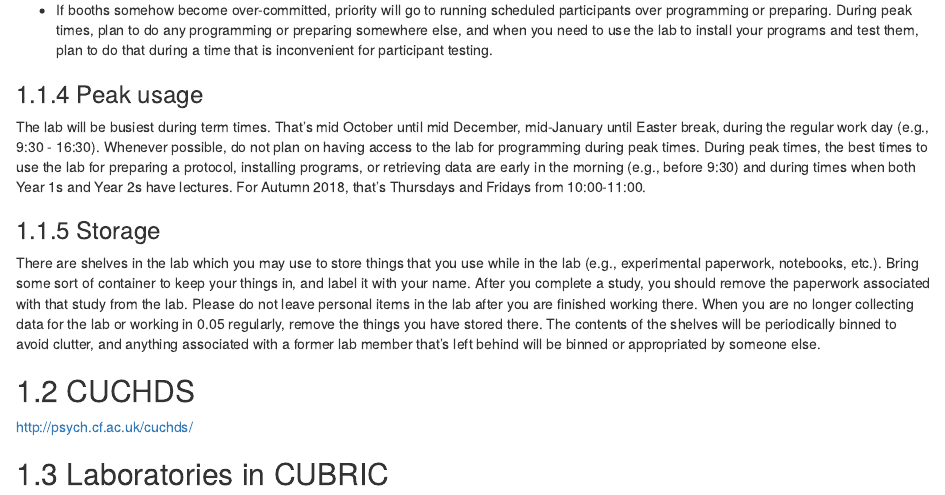
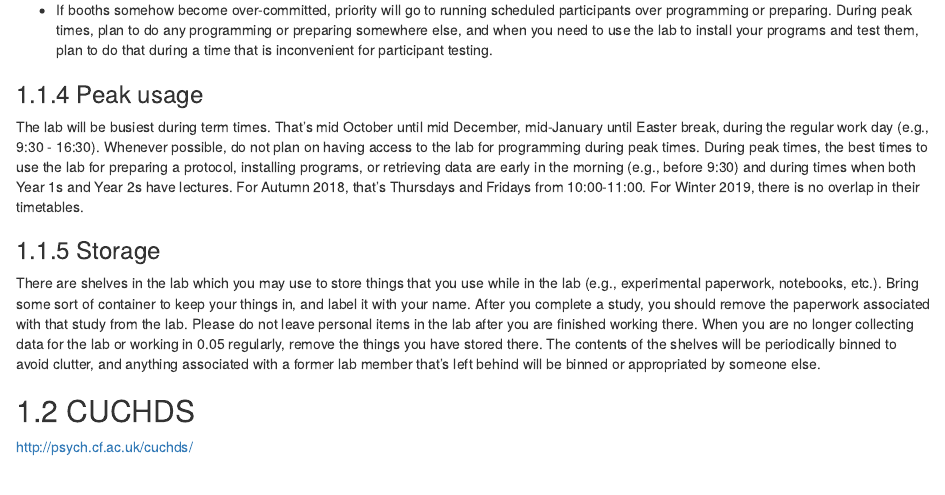
Before and after one commit to CCMorey/labHandbook, an R Markdown document (05-spaces.Rmd): the page in a window 1100 px wide, from 900 px down. Rendered offline with R 4.5, knitr and Pandoc, with nearby package versions; drawn as R Markdown's standard HTML page in place of the format the file asks for.

```diff
--- a/05-spaces.Rmd
+++ b/05-spaces.Rmd
@@ -36,7 +36,7 @@
 
 ### Peak usage
 
-The lab will be busiest during term times. That's mid October until mid December, mid-January until Easter break, during the regular work day (e.g., 9:30 - 16:30). Whenever possible, do not plan on having access to the lab for programming during peak times. During peak times, the best times to use the lab for preparing a protocol, installing programs, or retrieving data are early in the morning (e.g., before 9:30) and during times when both Year 1s and Year 2s have lectures. For Autumn 2018, that's Thursdays and Fridays from 10:00-11:00.
+The lab will be busiest during term times. That's mid October until mid December, mid-January until Easter break, during the regular work day (e.g., 9:30 - 16:30). Whenever possible, do not plan on having access to the lab for programming during peak times. During peak times, the best times to use the lab for preparing a protocol, installing programs, or retrieving data are early in the morning (e.g., before 9:30) and during times when both Year 1s and Year 2s have lectures. For Autumn 2018, that's Thursdays and Fridays from 10:00-11:00. For Winter 2019, there is no overlap in their timetables.
 
 ### Storage
 
```
Also changed, not shown: index.Rmd (+3 -0 lines).
